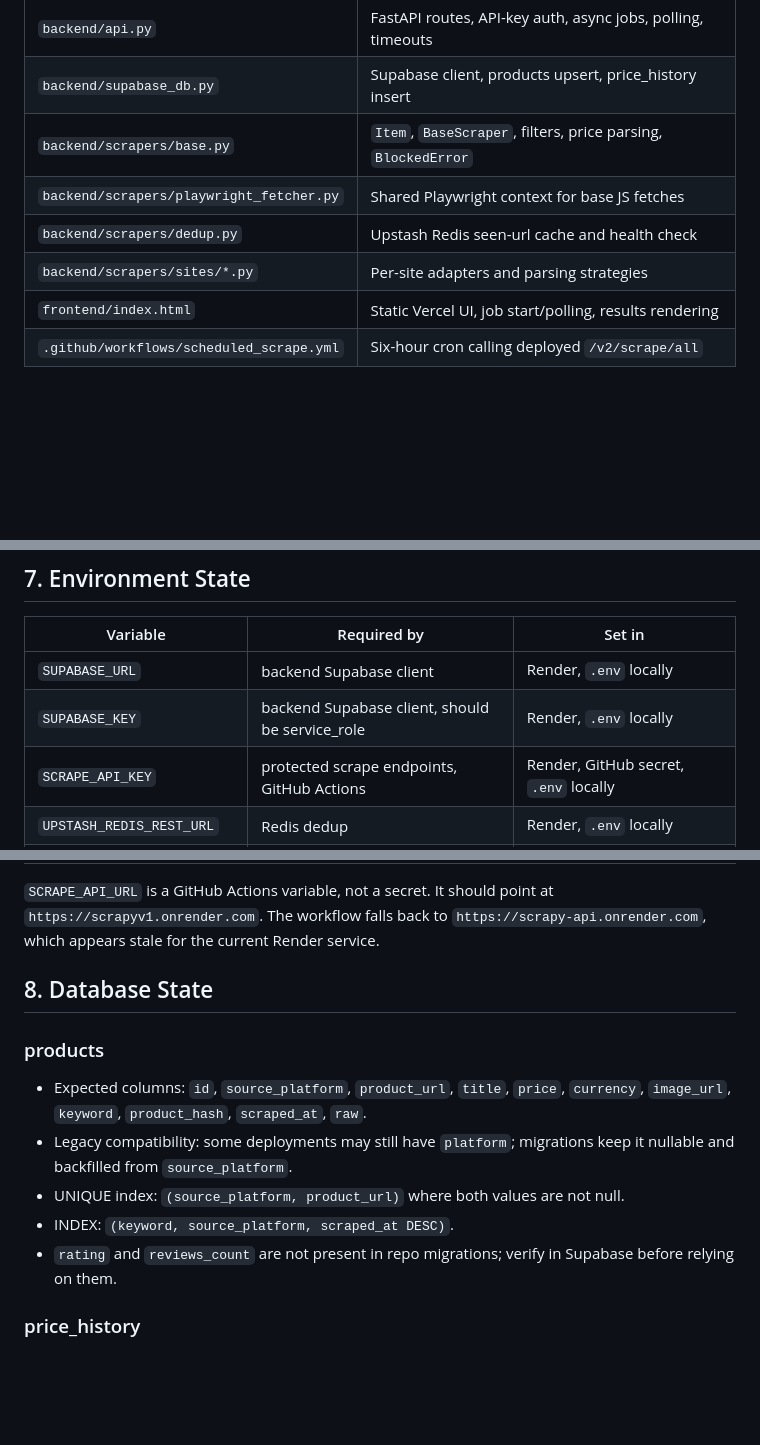
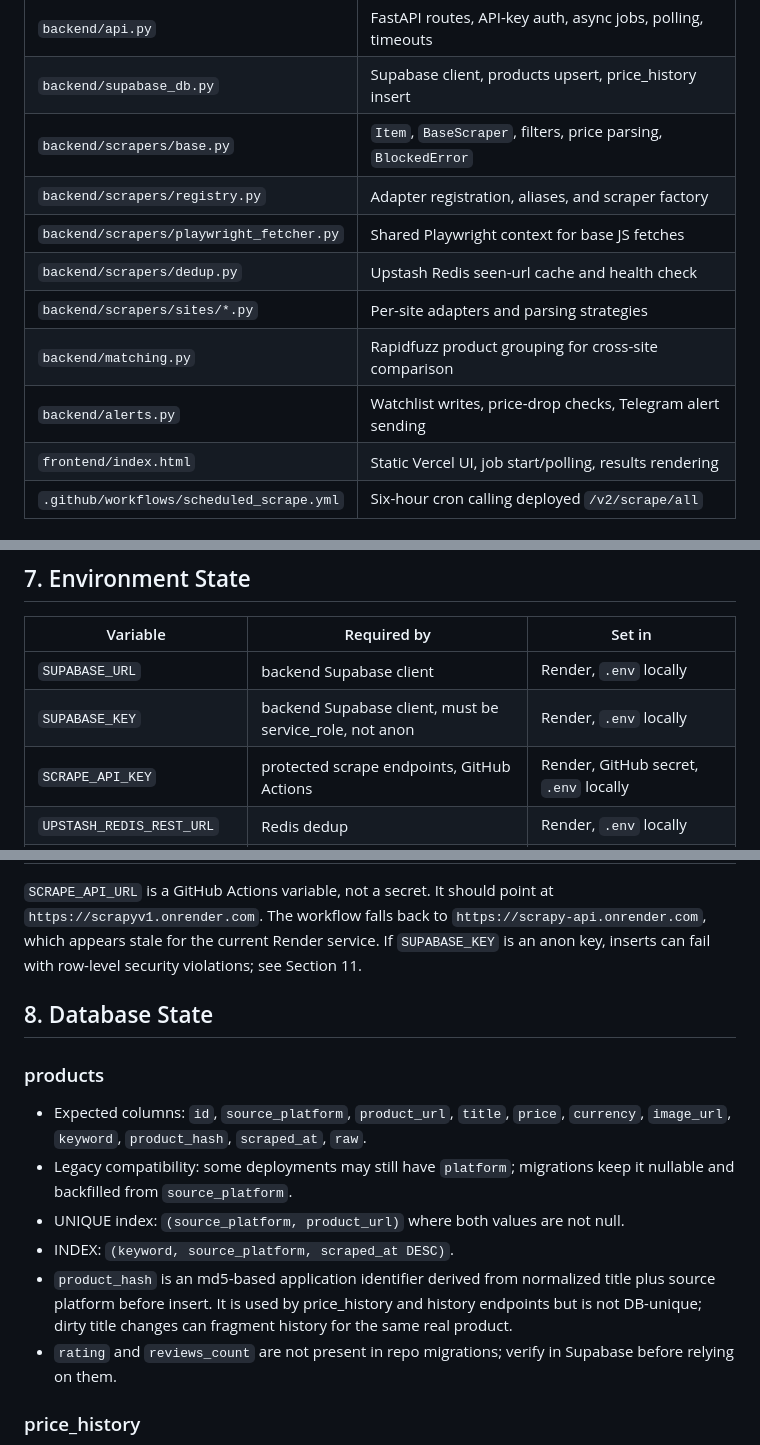
Before and after one commit to 5uhaeb/SCRAPYv1, a Markdown page: docs/PROJECT_STATE.md, 3 parts joined by grey strips. GitHub-like rendering; blank space fills up the shorter version.

```diff
--- a/docs/PROJECT_STATE.md
+++ b/docs/PROJECT_STATE.md
@@ -36,9 +37,12 @@ before 709add5, so redeploy and smoke-test 709add5 before treating it as product
 | `backend/api.py` | FastAPI routes, API-key auth, async jobs, polling, timeouts |
 | `backend/supabase_db.py` | Supabase client, products upsert, price_history insert |
 | `backend/scrapers/base.py` | `Item`, `BaseScraper`, filters, price parsing, `BlockedError` |
+| `backend/scrapers/registry.py` | Adapter registration, aliases, and scraper factory |
 | `backend/scrapers/playwright_fetcher.py` | Shared Playwright context for base JS fetches |
 | `backend/scrapers/dedup.py` | Upstash Redis seen-url cache and health check |
 | `backend/scrapers/sites/*.py` | Per-site adapters and parsing strategies |
+| `backend/matching.py` | Rapidfuzz product grouping for cross-site comparison |
+| `backend/alerts.py` | Watchlist writes, price-drop checks, Telegram alert sending |
 | `frontend/index.html` | Static Vercel UI, job start/polling, results rendering |
 | `.github/workflows/scheduled_scrape.yml` | Six-hour cron calling deployed `/v2/scrape/all` |
 
@@ -144,7 +155,7 @@ before 709add5, so redeploy and smoke-test 709add5 before treating it as product
 | Variable | Required by | Set in |
 |----------|-------------|--------|
 | `SUPABASE_URL` | backend Supabase client | Render, `.env` locally |
-| `SUPABASE_KEY` | backend Supabase client, should be service_role | Render, `.env` locally |
+| `SUPABASE_KEY` | backend Supabase client, must be service_role, not anon | Render, `.env` locally |
 | `SCRAPE_API_KEY` | protected scrape endpoints, GitHub Actions | Render, GitHub secret, `.env` locally |
 | `UPSTASH_REDIS_REST_URL` | Redis dedup | Render, `.env` locally |
 | `UPSTASH_REDIS_REST_TOKEN` | Redis dedup | Render, `.env` locally |
@@ -156,6 +167,8 @@ before 709add5, so redeploy and smoke-test 709add5 before treating it as product
 `SCRAPE_API_URL` is a GitHub Actions variable, not a secret. It should point at
 `https://scrapyv1.onrender.com`. The workflow falls back to
 `https://scrapy-api.onrender.com`, which appears stale for the current Render service.
+If `SUPABASE_KEY` is an anon key, inserts can fail with row-level security violations; see
+Section 11.
 
 ## 8. Database State
 
@@ -167,6 +180,9 @@ before 709add5, so redeploy and smoke-test 709add5 before treating it as product
   nullable and backfilled from `source_platform`.
 - UNIQUE index: `(source_platform, product_url)` where both values are not null.
 - INDEX: `(keyword, source_platform, scraped_at DESC)`.
+- `product_hash` is an md5-based application identifier derived from normalized title plus
+  source platform before insert. It is used by price_history and history endpoints but is not
+  DB-unique; dirty title changes can fragment history for the same real product.
 - `rating` and `reviews_count` are not present in repo migrations; verify in Supabase before
   relying on them.
 
```
Also changed, not shown: other parts of docs/PROJECT_STATE.md (+18 -7 lines).
